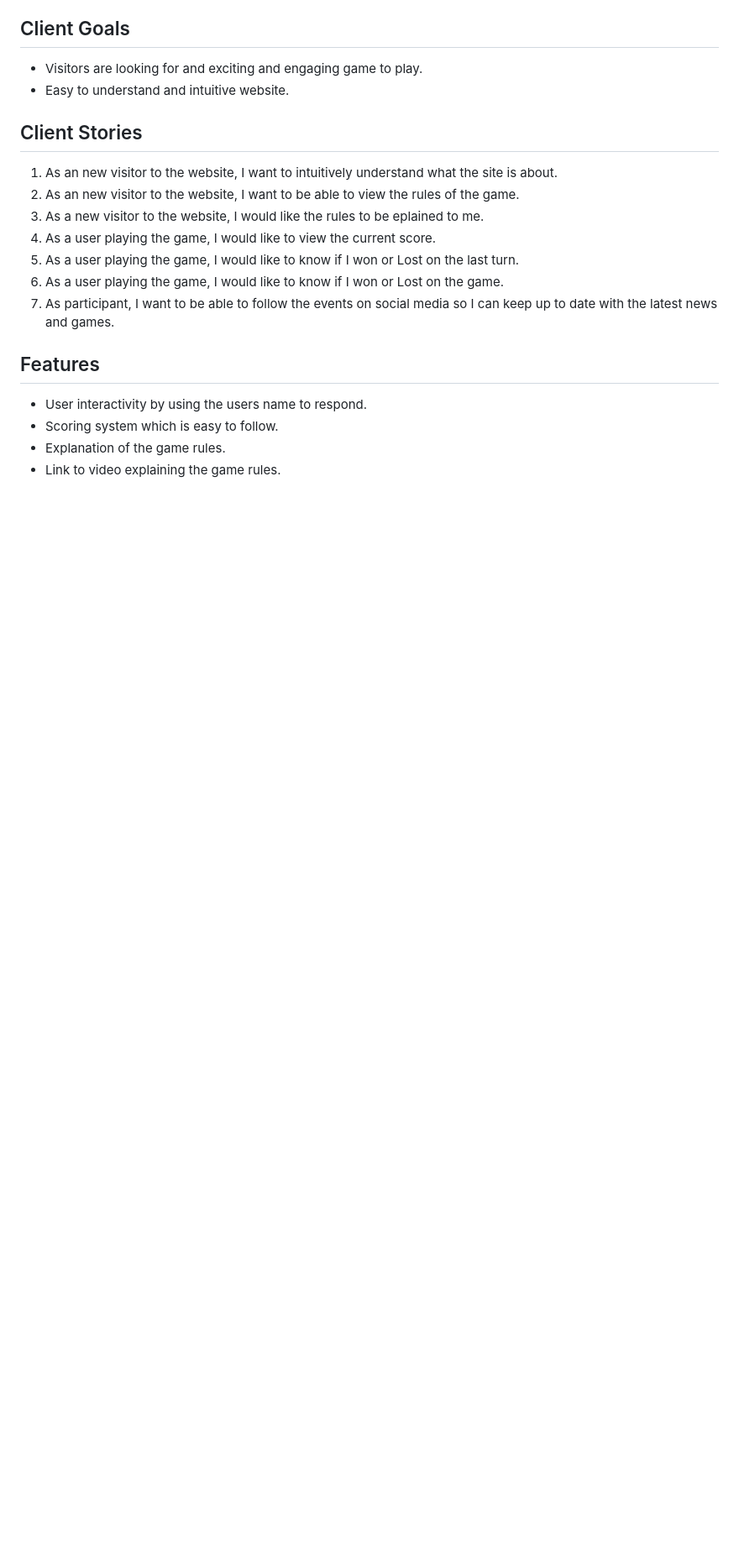
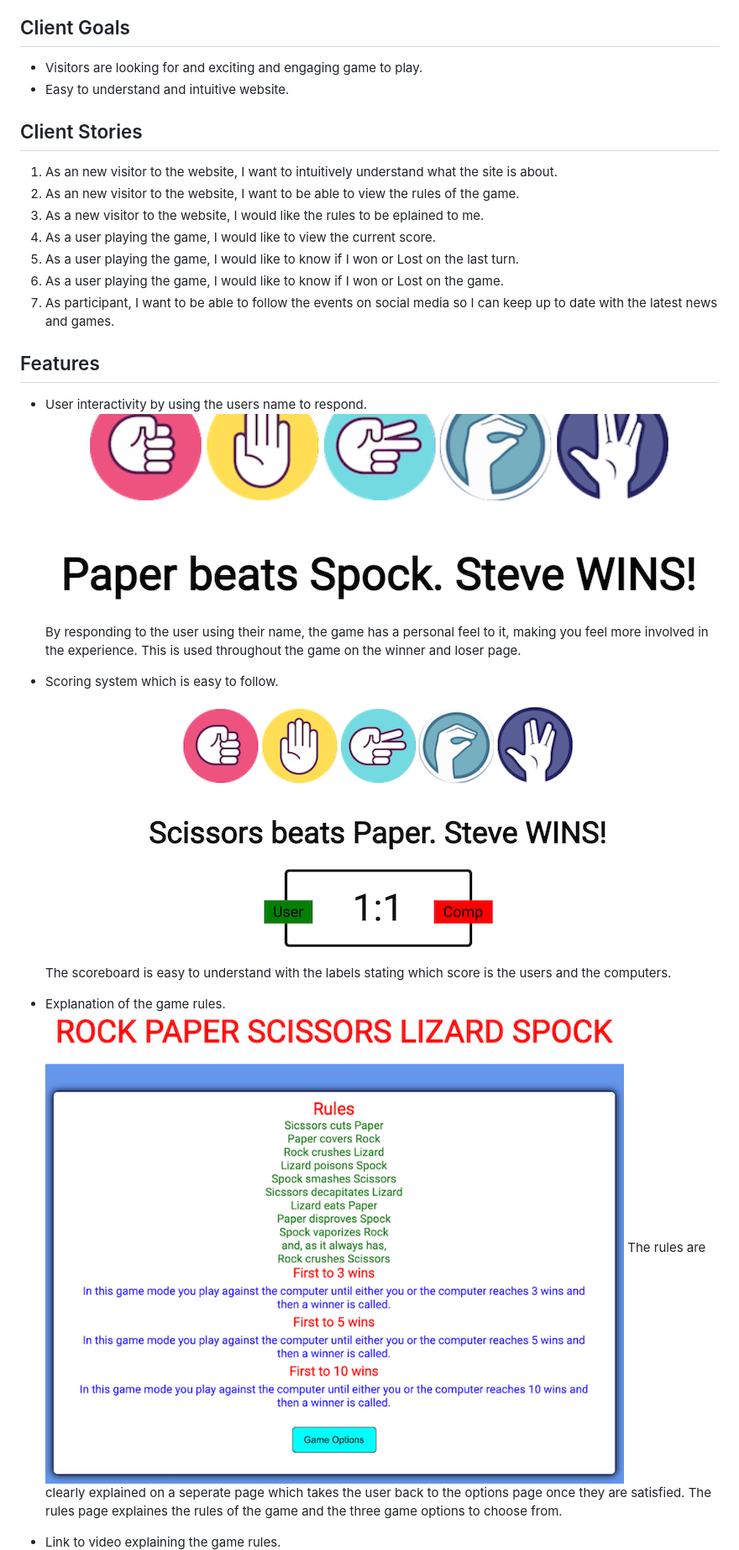
Before and after one commit to Steven-Dawson18/Rock-Paper-Scissors-Spock-Reloaded, a Markdown page: README.md, the part around the change printed below. Shown: that part at 84% size. GitHub-like rendering; pictures changed too: assets/images/personal-response.png (added); blank space fills up the shorter version.

Commit message:
Add features to README.md file

```diff
--- a/README.md
+++ b/README.md
@@ -29,6 +29,15 @@ This website is to provide users with a fun and interactive gaming experience. T
 
 ## Features
 * User interactivity by using the users name to respond.
+![User interactivity](assets/images/personal-response.png)
+By responding to the user using their name, the game has a personal feel to it, making you feel more involved in the experience. This is used throughout the game on the winner and loser page.
+
 * Scoring system which is easy to follow.
+![Scoring system](assets/images/scoreboard.png)
+The scoreboard is easy to understand with the labels stating which score is the users and the computers.
+
 * Explanation of the game rules.
+![Rules explanation](assets/images/rules-page.png)
+The rules are clearly explained on a seperate page which takes the user back to the options page once they are satisfied. The rules page explaines the rules of the game and the three game options to choose from.
+
 * Link to video explaining the game rules.
```
Also changed, not shown: other parts of README.md (+10 -0 lines), assets/images/rules-video-link.png (added).
